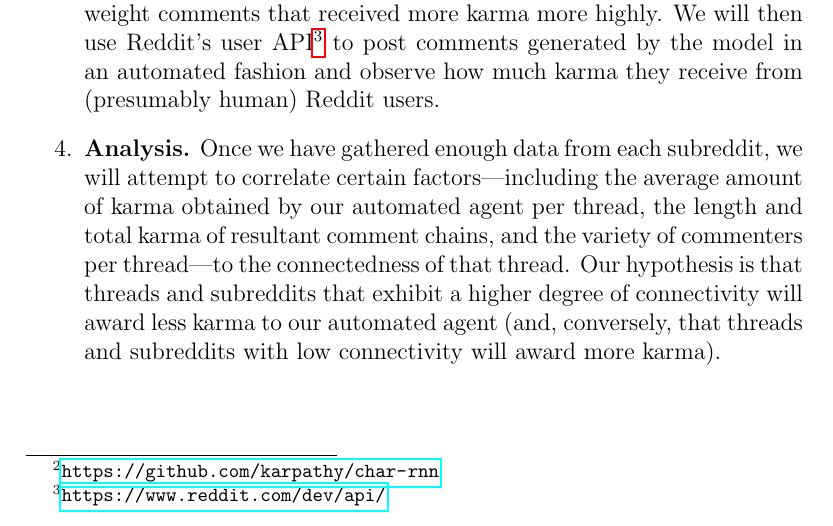
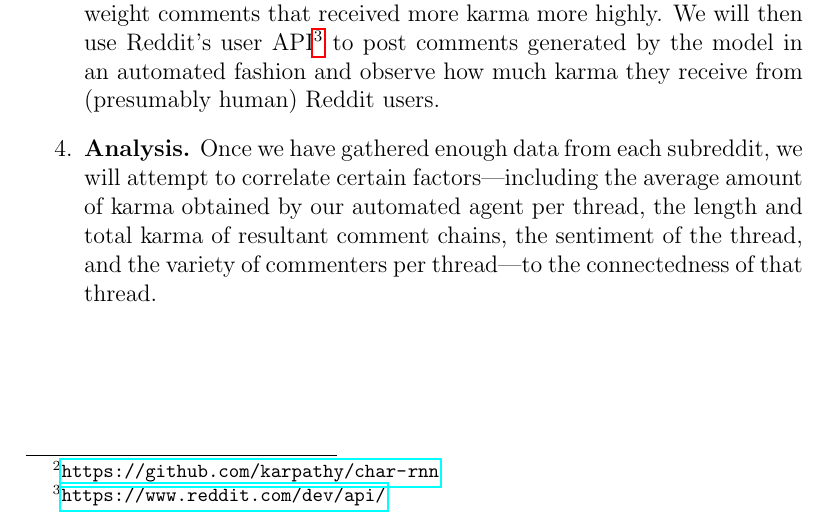
Before and after one commit to pmiri/bloviator, a LaTeX document (docs/proposal/proposal.tex): part of page 2 of 2, cut so that both start at the same text. Compiled offline with pdfLaTeX.

Commit message:
#7 added sentiment to metrics, removed last sentence since it seemed sufficiently implicit in the previous sentence

```diff
--- a/docs/proposal/proposal.tex
+++ b/docs/proposal/proposal.tex
@@ -25,7 +25,7 @@
         \item \textbf{Data collection.} First, we will select a set of individual message boards on Reddit, called \textit{subreddits}, and gather data from them. Reddit threads take the form of nested comment trees which descend from a single parent node, the \textit{post}. The data we collect, via Reddit's JSON API\footnote{\url{https://github.com/reddit/reddit/wiki/JSON}}, will consist of the content of individual comments, the comment's position within the comment tree, its author, and the amount of karma it received. To reduce the quantity of data we need to process as well as to obtain higher-quality (and more representative) data, we will focus our attention on posts that score above a minimum karma threshhold, which will be determined based on the average karma of the subreddit the post originates from.
         \item \textbf{Network modeling.} Using the threadedness of the comment data, we will attempt to construct a graph of the social network underlying each thread. We will say that two users are connected if there is a reply chain of length at least 3 involving both participants. In other words, if a user replies to a comment, and the person to whom they replied replies to their comment, we will say the two users are connected in the context of the thread.
         \item \textbf{Text generation.} Liberally inspired by Andrej Karpathy's \texttt{char-rnn}\footnote{\url{https://github.com/karpathy/char-rnn}} language model, we will train individual language models on the data obtained from each subreddit to allow us to post comments whose content is representative of each subredddit. The model we will use is a type of recurrent neural network called a \textit{Long Short Term Memory network} (or LSTM). This model, which is trained at the character- rather than the word-level of a text, is capable of generating high-quality samples of text once trained. To improve the quality of our model, we will weight comments that received more karma more highly. We will then use Reddit's user API\footnote{\url{https://www.reddit.com/dev/api/}} to post comments generated by the model in an automated fashion and observe how much karma they receive from (presumably human) Reddit users.
-        \item \textbf{Analysis.} Once we have gathered enough data from each subreddit, we will attempt to correlate certain factors---including the average amount of karma obtained by our automated agent per thread, the length and total karma of resultant comment chains, and the variety of commenters per thread---to the connectedness of that thread. Our hypothesis is that threads and subreddits that exhibit a higher degree of connectivity will award less karma to our automated agent (and, conversely, that threads and subreddits with low connectivity will award more karma).
+        \item \textbf{Analysis.} Once we have gathered enough data from each subreddit, we will attempt to correlate certain factors---including the average amount of karma obtained by our automated agent per thread, the length and total karma of resultant comment chains, the sentiment of the thread, and the variety of commenters per thread---to the connectedness of that thread.
     \end{enumerate}
 
 \end{document}
```
Also changed, not shown: docs/proposal/proposal.pdf.
